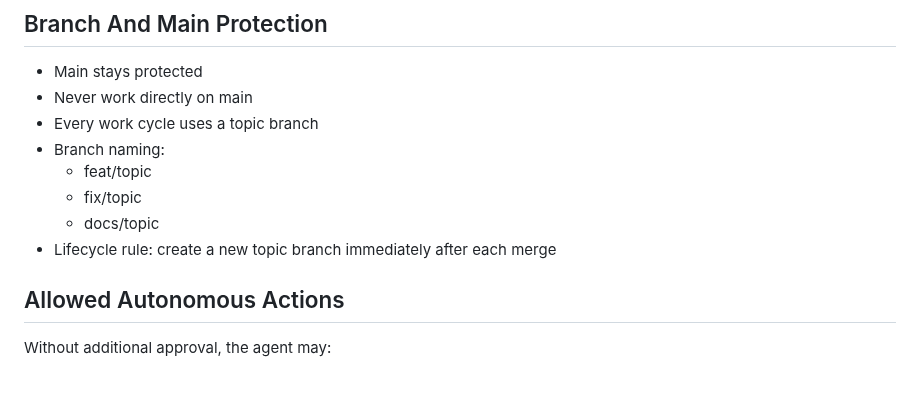
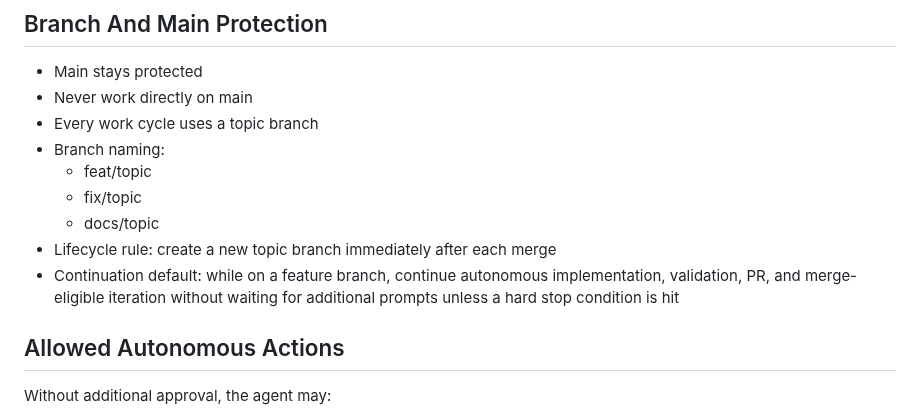
Before and after one commit to dc0sk/fnec-rust, a Markdown page: docs/autopilot-operating-contract.md, the part around the change. Drawn GitHub-style; blank space fills up the shorter version.

Commit message:
docs(contract): default autonomous continuation on feature branches

```diff
--- a/docs/autopilot-operating-contract.md
+++ b/docs/autopilot-operating-contract.md
@@ -27,6 +27,7 @@ Define near-continuous execution rules for autonomous development with minimal i
   - fix/topic
   - docs/topic
 - Lifecycle rule: create a new topic branch immediately after each merge
+- Continuation default: while on a feature branch, continue autonomous implementation, validation, PR, and merge-eligible iteration without waiting for additional prompts unless a hard stop condition is hit
 
 ## Allowed Autonomous Actions
 
```
